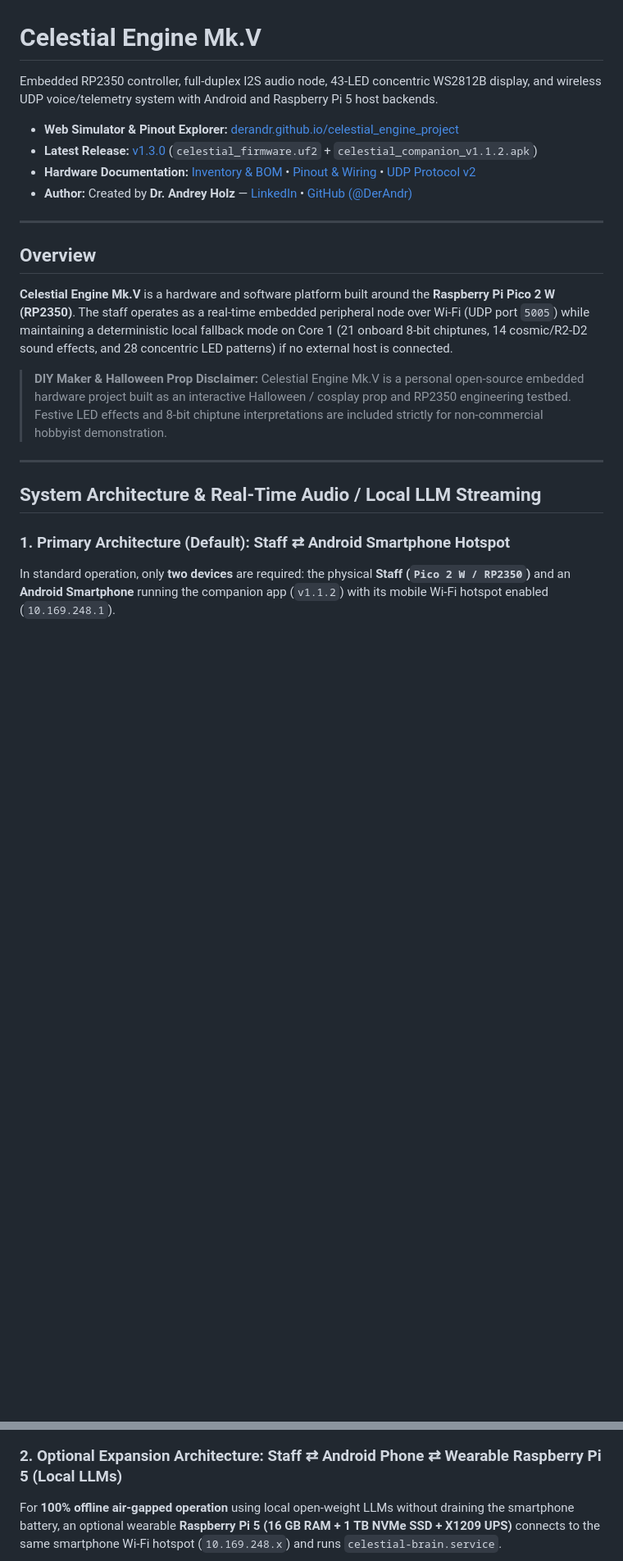
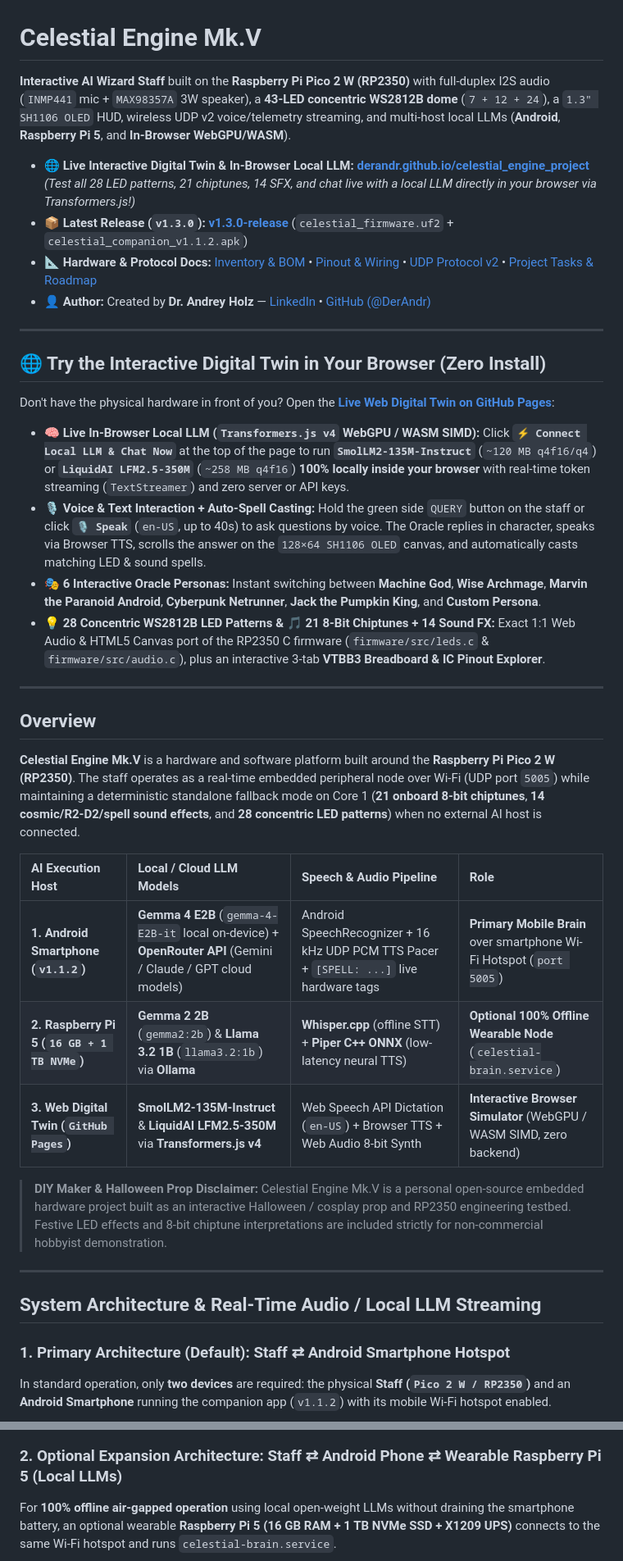
Before and after one commit to DerAndr/celestial_engine_project, a Markdown page: README.md, 2 parts joined by grey strips. Shown at 82% size. Rendered like a GitHub page; blank space fills up the shorter version.

````diff
--- a/README.md
+++ b/README.md
@@ -1,17 +1,34 @@
 # Celestial Engine Mk.V
 
-Embedded RP2350 controller, full-duplex I2S audio node, 43-LED concentric WS2812B display, and wireless UDP voice/telemetry system with Android and Raspberry Pi 5 host backends.
+**Interactive AI Wizard Staff** built on the **Raspberry Pi Pico 2 W (RP2350)** with full-duplex I2S audio (`INMP441` mic + `MAX98357A` 3W speaker), a **43-LED concentric WS2812B dome** (`7 + 12 + 24`), a `1.3" SH1106 OLED` HUD, wireless UDP v2 voice/telemetry streaming, and multi-host local LLMs (**Android**, **Raspberry Pi 5**, and **In-Browser WebGPU/WASM**).
 
-- **Web Simulator & Pinout Explorer:** [derandr.github.io/celestial_engine_project](https://derandr.github.io/celestial_engine_project/)
-- **Latest Release:** [v1.3.0](https://github.com/DerAndr/celestial_engine_project/releases/latest) (`celestial_firmware.uf2` + `celestial_companion_v1.1.2.apk`)
-- **Hardware Documentation:** [Inventory & BOM](docs/hardware/inventory.md) • [Pinout & Wiring](docs/wiring/pinout.md) • [UDP Protocol v2](docs/protocol.md)
-- **Author:** Created by **Dr. Andrey Holz** — [LinkedIn](https://www.linkedin.com/in/andrey-holz/) • [GitHub (@DerAndr)](https://github.com/DerAndr)
+- 🌐 **Live Interactive Digital Twin & In-Browser Local LLM:** [**derandr.github.io/celestial_engine_project**](https://derandr.github.io/celestial_engine_project/) *(Test all 28 LED patterns, 21 chiptunes, 14 SFX, and chat live with a local LLM directly in your browser via Transformers.js!)*
+- 📦 **Latest Release (`v1.3.0`):** [**v1.3.0-release**](https://github.com/DerAndr/celestial_engine_project/releases/tag/v1.3.0-release) (`celestial_firmware.uf2` + `celestial_companion_v1.1.2.apk`)
+- 📐 **Hardware & Protocol Docs:** [Inventory & BOM](docs/hardware/inventory.md) • [Pinout & Wiring](docs/wiring/pinout.md) • [UDP Protocol v2](docs/protocol.md) • [Project Tasks & Roadmap](docs/tasks.md)
+- 👤 **Author:** Created by **Dr. Andrey Holz** — [LinkedIn](https://www.linkedin.com/in/andrey-holz/) • [GitHub (@DerAndr)](https://github.com/DerAndr)
+
+---
+
+## 🌐 Try the Interactive Digital Twin in Your Browser (Zero Install)
+
+Don't have the physical hardware in front of you? Open the [**Live Web Digital Twin on GitHub Pages**](https://derandr.github.io/celestial_engine_project/):
+
+- **🧠 Live In-Browser Local LLM (`Transformers.js v4` WebGPU / WASM SIMD):** Click **`⚡ Connect Local LLM & Chat Now`** at the top of the page to run **`SmolLM2-135M-Instruct`** (`~120 MB q4f16/q4`) or **`LiquidAI LFM2.5-350M`** (`~258 MB q4f16`) **100% locally inside your browser** with real-time token streaming (`TextStreamer`) and zero server or API keys.
+- **🎙️ Voice & Text Interaction + Auto-Spell Casting:** Hold the green side `QUERY` button on the staff or click **`🎙️ Speak`** (`en-US`, up to 40s) to ask questions by voice. The Oracle replies in character, speaks via Browser TTS, scrolls the answer on the `128×64 SH1106 OLED` canvas, and automatically casts matching LED & sound spells.
+- **🎭 6 Interactive Oracle Personas:** Instant switching between **Machine God**, **Wise Archmage**, **Marvin the Paranoid Android**, **Cyberpunk Netrunner**, **Jack the Pumpkin King**, and **Custom Persona**.
+- **💡 28 Concentric WS2812B LED Patterns & 🎵 21 8-Bit Chiptunes + 14 Sound FX:** Exact 1:1 Web Audio & HTML5 Canvas port of the RP2350 C firmware (`firmware/src/leds.c` & `firmware/src/audio.c`), plus an interactive 3-tab **VTBB3 Breadboard & IC Pinout Explorer**.
 
 ---
 
 ## Overview
 
-**Celestial Engine Mk.V** is a hardware and software platform built around the **Raspberry Pi Pico 2 W (RP2350)**. The staff operates as a real-time embedded peripheral node over Wi-Fi (UDP port `5005`) while maintaining a deterministic local fallback mode on Core 1 (21 onboard 8-bit chiptunes, 14 cosmic/R2-D2 sound effects, and 28 concentric LED patterns) if no external host is connected.
+**Celestial Engine Mk.V** is a hardware and software platform built around the **Raspberry Pi Pico 2 W (RP2350)**. The staff operates as a real-time embedded peripheral node over Wi-Fi (UDP port `5005`) while maintaining a deterministic standalone fallback mode on Core 1 (**21 onboard 8-bit chiptunes**, **14 cosmic/R2-D2/spell sound effects**, and **28 concentric LED patterns**) when no external AI host is connected.
+
+| AI Execution Host | Local / Cloud LLM Models | Speech & Audio Pipeline | Role |
+| :--- | :--- | :--- | :--- |
+| **1. Android Smartphone (`v1.1.2`)** | **Gemma 4 E2B** (`gemma-4-E2B-it` local on-device) + **OpenRouter API** (Gemini / Claude / GPT cloud models) | Android SpeechRecognizer + 16 kHz UDP PCM TTS Pacer + `[SPELL: ...]` live hardware tags | **Primary Mobile Brain** over smartphone Wi-Fi Hotspot (`port 5005`) |
+| **2. Raspberry Pi 5 (`16 GB + 1 TB NVMe`)** | **Gemma 2 2B** (`gemma2:2b`) & **Llama 3.2 1B** (`llama3.2:1b`) via **Ollama** | **Whisper.cpp** (offline STT) + **Piper C++ ONNX** (low-latency neural TTS) | **Optional 100% Offline Wearable Node** (`celestial-brain.service`) |
+| **3. Web Digital Twin (`GitHub Pages`)** | **SmolLM2-135M-Instruct** & **LiquidAI LFM2.5-350M** via **Transformers.js v4** | Web Speech API Dictation (`en-US`) + Browser TTS + Web Audio 8-bit Synth | **Interactive Browser Simulator** (WebGPU / WASM SIMD, zero backend) |
 
 > **DIY Maker & Halloween Prop Disclaimer:** Celestial Engine Mk.V is a personal open-source embedded hardware project built as an interactive Halloween / cosplay prop and RP2350 engineering testbed. Festive LED effects and 8-bit chiptune interpretations are included strictly for non-commercial hobbyist demonstration.
 
@@ -21,7 +38,7 @@ Embedded RP2350 controller, full-duplex I2S audio node, 43-LED concentric WS2812
 
 ### 1. Primary Architecture (Default): Staff ⇄ Android Smartphone Hotspot
 
-In standard operation, only **two devices** are required: the physical **Staff (`Pico 2 W / RP2350`)** and an **Android Smartphone** running the companion app (`v1.1.2`) with its mobile Wi-Fi hotspot enabled (`10.169.248.1`).
+In standard operation, only **two devices** are required: the physical **Staff (`Pico 2 W / RP2350`)** and an **Android Smartphone** running the companion app (`v1.1.2`) with its mobile Wi-Fi hotspot enabled.
 
 ```mermaid
 flowchart LR
@@ -51,7 +68,7 @@ flowchart LR
 
 ### 2. Optional Expansion Architecture: Staff ⇄ Android Phone ⇄ Wearable Raspberry Pi 5 (Local LLMs)
 
-For **100% offline air-gapped operation** using local open-weight LLMs without draining the smartphone battery, an optional wearable **Raspberry Pi 5 (16 GB RAM + 1 TB NVMe SSD + X1209 UPS)** connects to the same smartphone Wi-Fi hotspot (`10.169.248.x`) and runs `celestial-brain.service`.
+For **100% offline air-gapped operation** using local open-weight LLMs without draining the smartphone battery, an optional wearable **Raspberry Pi 5 (16 GB RAM + 1 TB NVMe SSD + X1209 UPS)** connects to the same Wi-Fi hotspot and runs `celestial-brain.service`.
 
 ```mermaid
 flowchart LR
````
Also changed, not shown: other parts of README.md (+20 -20 lines).
